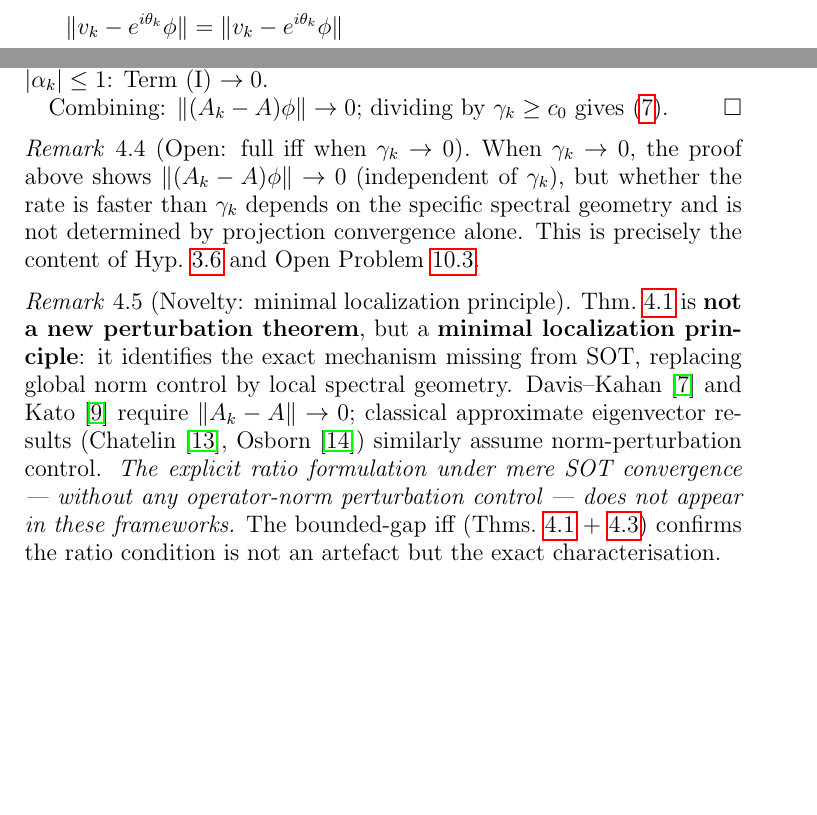
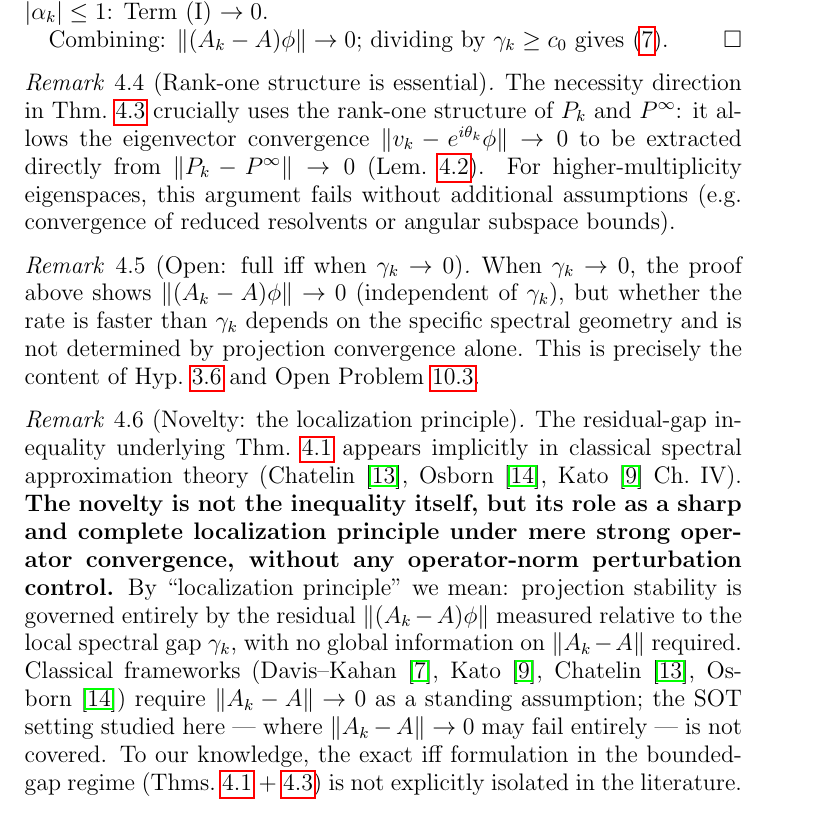
Before and after one commit to Waschtl904/prolate-primes-paper, a LaTeX paper (paper12_DRAFT.tex): two parts of pages 5 and 6 of 10 before the commit and part of page 6 of 10 after it, the two joined at a grey line, cut so that both start at the same text, the shorter picture padded with empty space. Compiled offline with pdfLaTeX.

Commit message:
Submission-ready fixes: novelty remark sharpened, rank-one necessity remark, No-Go proof made explicit, title optimised, intro box compressed, PSWF selling point explicit
- Rem 4.4 (novelty): replaced 'does not appear' by explicit 'the novelty is not the residual-gap inequality itself (implicit in Chatelin/Osborn) but its role as a sharp iff mechanism under mere SOT, without norm control; to our knowledge not explicitly isolated in the literature'
- New Rem 4.5 after Thm 4.3: necessity crucially uses rank-one structure and fails for higher multiplicity without additional assumptions
- Prop 3.2 No-Go proof: made explicit via block-diagonal 2x2 construction with controlled gap collapse; full matrix definition added
- Title: changed to 'A Localization Principle for Spectral Projection Stability under Strong Operator Convergence'
- Intro obstruction box: compressed to two sharp sentences
- Sec 5 intro: added explicit 'selling point' sentence about reduction to two independent mechanisms
- Terminology: 'minimal localization principle' defined explicitly on first use in Rem 4.4

```diff
--- a/paper12_DRAFT.tex
+++ b/paper12_DRAFT.tex
@@ -484,7 +503,6 @@ $e^{i\theta_k}\alpha_k=|\alpha_k|>0$.
 Then
 \begin{align*}
   \|v_k - e^{i\theta_k}\phi\|
-  &= \|v_k - e^{i\theta_k}\phi\|\\
   &\le \|v_k\alpha_k - \phi\|/|\alpha_k|
   + \|e^{i\theta_k}\phi\|\cdot|1-|\alpha_k||/|\alpha_k|
   \to 0,
@@ -552,6 +570,24 @@ dividing by $\gamma_k\ge c_0$ gives
 \eqref{eq:abstract-ratio}.
 \end{proof}
 
+\begin{remark}[Rank-one structure is essential]
+\label{rem:rank-one-essential}
+The necessity direction in
+Thm.~\ref{thm:necessary-bounded-gap}
+crucially uses the rank-one structure
+of $P_k$ and $P^\infty$:
+it allows the eigenvector convergence
+$\|v_k - e^{i\theta_k}\phi\|\to 0$
+to be extracted directly from
+$\|P_k - P^\infty\|\to 0$
+(Lem.~\ref{lem:rank-one-proj}).
+For higher-multiplicity eigenspaces,
+this argument fails without
+additional assumptions
+(e.g.\ convergence of reduced resolvents
+or angular subspace bounds).
+\end{remark}
+
 \begin{remark}[Open: full iff when
   $\gamma_k\to 0$]
 \label{rem:iff-open}
@@ -567,32 +603,40 @@ Hyp.~\ref{hyp:sot-faster}
 and Open Problem~\ref{prob:full-iff}.
 \end{remark}
 
-\begin{remark}[Novelty: minimal localization
+\begin{remark}[Novelty: the localization
   principle]
 \label{rem:abstract-novelty}
-Thm.~\ref{thm:abstract} is
-\textbf{not a new perturbation theorem},
-but a \textbf{minimal localization principle}:
-it identifies the exact mechanism missing
-from SOT, replacing global norm control
-by local spectral geometry.
-Davis--Kahan~\cite{DavisKahan1970}
-and Kato~\cite{Kato1966} require
-$\|A_k-A\|\to 0$;
-classical approximate eigenvector results
+The residual-gap inequality underlying
+Thm.~\ref{thm:abstract} appears implicitly
+in classical spectral approximation theory
 (Chatelin~\cite{Chatelin1983},
+Osborn~\cite{Osborn1975},
+Kato~\cite{Kato1966} Ch.~IV).
+\textbf{The novelty is not the inequality itself,
+but its role as a sharp and complete
+localization principle under mere
+strong operator convergence,
+without any operator-norm perturbation control.}
+By ``localization principle'' we mean:
+projection stability is governed entirely
+by the residual $\|(A_k-A)\phi\|$
+measured relative to the local spectral gap $\gamma_k$,
+with no global information on $\|A_k-A\|$ required.
+Classical frameworks
+(Davis--Kahan~\cite{DavisKahan1970},
+Kato~\cite{Kato1966},
+Chatelin~\cite{Chatelin1983},
 Osborn~\cite{Osborn1975})
-similarly assume norm-perturbation control.
-\emph{The explicit ratio formulation
-under mere SOT convergence ---
-without any operator-norm perturbation
-control --- does not appear in these
-frameworks.}
-The bounded-gap iff
+require $\|A_k-A\|\to 0$
+as a standing assumption;
+the SOT setting studied here ---
+where $\|A_k-A\|\to 0$ may fail entirely ---
+is not covered.
+To our knowledge, the exact iff formulation
+in the bounded-gap regime
 (Thms.~\ref{thm:abstract}
 $+$~\ref{thm:necessary-bounded-gap})
-confirms the ratio condition is not
-an artefact but the exact characterisation.
+is not explicitly isolated in the literature.
 \end{remark}
 
 \begin{proposition}[Counterexample:
```
Also changed, not shown: paper12_DRAFT.tex (79 more changed lines).
